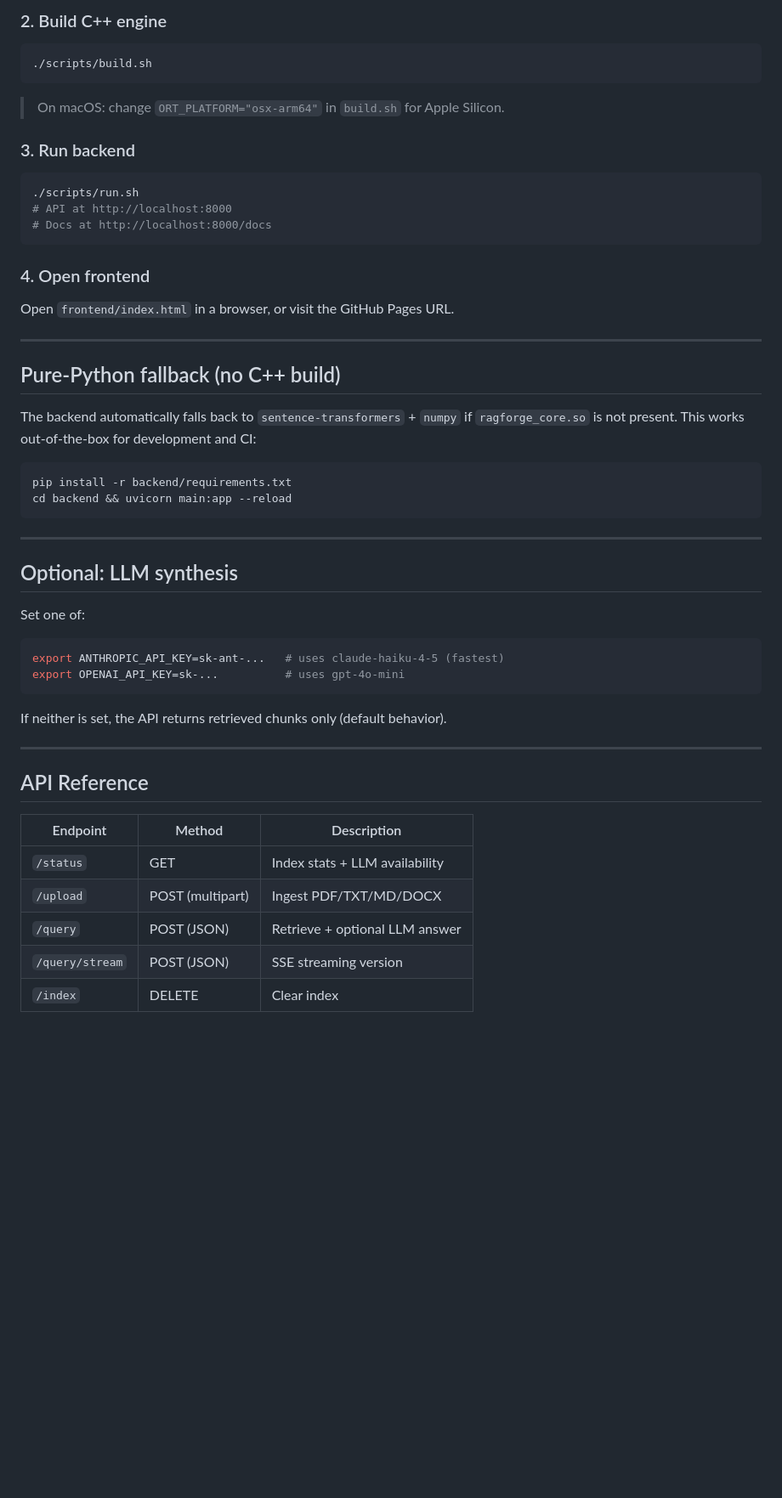
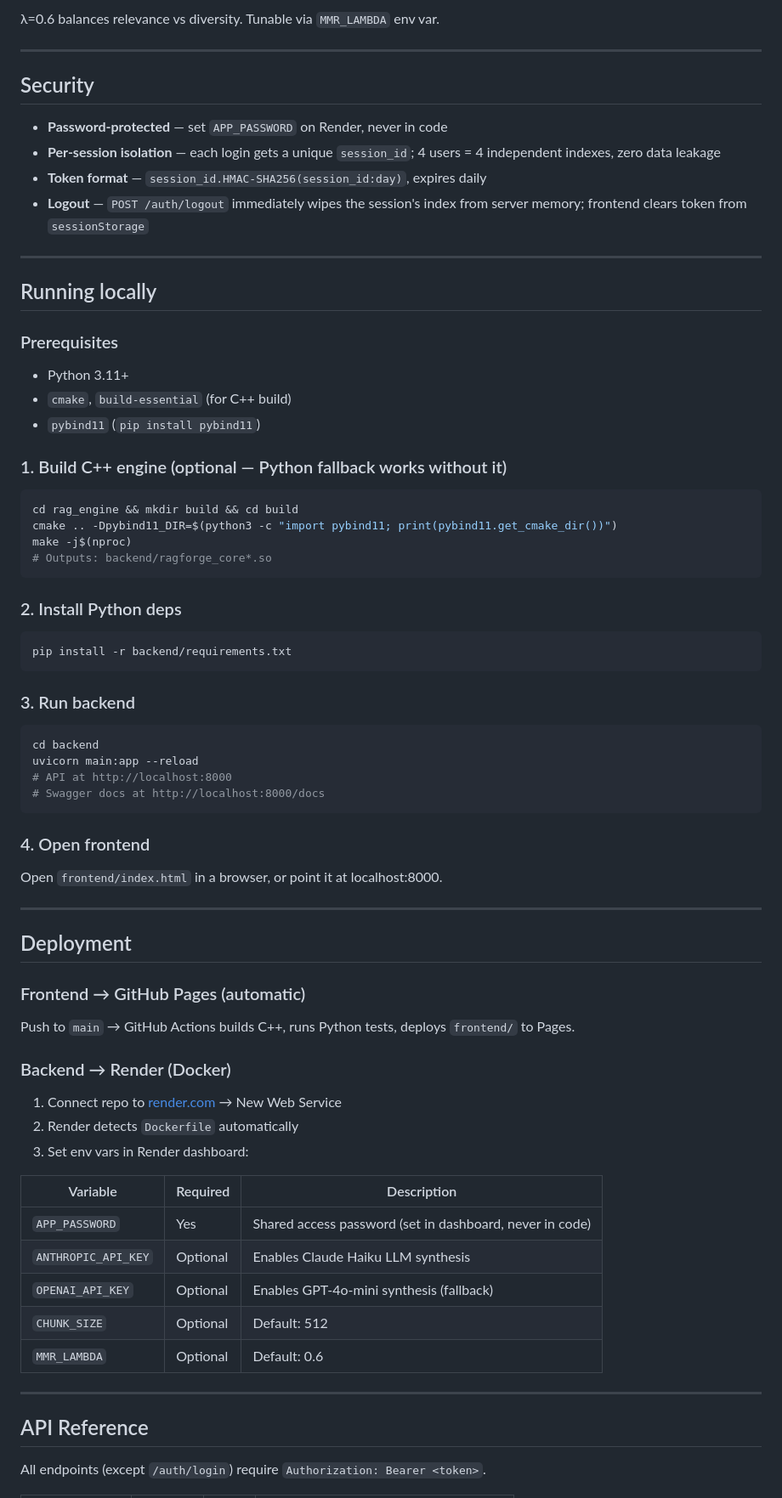
Before and after one commit to aman-24052001/RAGForge, a Markdown page: README.md, the part around one of its changes. Shown at 85% size. GitHub-like rendering; blank space fills up the shorter version.

````diff
--- a/README.md
+++ b/README.md
@@ -37,52 +64,72 @@ python scripts/download_model.py
 ```
 
-### 2. Build C++ engine
+λ=0.6 balances relevance vs diversity. Tunable via `MMR_LAMBDA` env var.
+
+---
+
+## Security
+
+- **Password-protected** — set `APP_PASSWORD` on Render, never in code
+- **Per-session isolation** — each login gets a unique `session_id`; 4 users = 4 independent indexes, zero data leakage
+- **Token format** — `session_id.HMAC-SHA256(session_id:day)`, expires daily
+- **Logout** — `POST /auth/logout` immediately wipes the session's index from server memory; frontend clears token from `sessionStorage`
+
+---
+
+## Running locally
+
+### Prerequisites
+- Python 3.11+
+- `cmake`, `build-essential` (for C++ build)
+- `pybind11` (`pip install pybind11`)
+
+### 1. Build C++ engine (optional — Python fallback works without it)
 ```bash
-./scripts/build.sh
+cd rag_engine && mkdir build && cd build
+cmake .. -Dpybind11_DIR=$(python3 -c "import pybind11; print(pybind11.get_cmake_dir())")
+make -j$(nproc)
+# Outputs: backend/ragforge_core*.so
 ```
-> On macOS: change `ORT_PLATFORM="osx-arm64"` in `build.sh` for Apple Silicon.
+
+### 2. Install Python deps
+```bash
+pip install -r backend/requirements.txt
+```
 
 ### 3. Run backend
 ```bash
-./scripts/run.sh
+cd backend
+uvicorn main:app --reload
 # API at http://localhost:8000
-# Docs at http://localhost:8000/docs
+# Swagger docs at http://localhost:8000/docs
 ```
 
 ### 4. Open frontend
-Open `frontend/index.html` in a browser, or visit the GitHub Pages URL.
+Open `frontend/index.html` in a browser, or point it at localhost:8000.
 
 ---
 
-## Pure-Python fallback (no C++ build)
+## Deployment
 
-The backend automatically falls back to `sentence-transformers` + `numpy` if `ragforge_core.so` is not present. This works out-of-the-box for development and CI:
+### Frontend → GitHub Pages (automatic)
+Push to `main` → GitHub Actions builds C++, runs Python tests, deploys `frontend/` to Pages.
 
-```bash
-pip install -r backend/requirements.txt
-cd backend && uvicorn main:app --reload
-```
+### Backend → Render (Docker)
+1. Connect repo to [render.com](https://render.com) → New Web Service
+2. Render detects `Dockerfile` automatically
+3. Set env vars in Render dashboard:
 
----
-
-## Optional: LLM synthesis
-
-Set one of:
-```bash
-export ANTHROPIC_API_KEY=sk-ant-...   # uses claude-haiku-4-5 (fastest)
-export OPENAI_API_KEY=sk-...          # uses gpt-4o-mini
-```
-If neither is set, the API returns retrieved chunks only (default behavior).
+| Variable | Required | Description |
+|----------|----------|-------------|
+| `APP_PASSWORD` | Yes | Shared access password (set in dashboard, never in code) |
+| `ANTHROPIC_API_KEY` | Optional | Enables Claude Haiku LLM synthesis |
+| `OPENAI_API_KEY` | Optional | Enables GPT-4o-mini synthesis (fallback) |
+| `CHUNK_SIZE` | Optional | Default: 512 |
+| `MMR_LAMBDA` | Optional | Default: 0.6 |
 
 ---
 
 ## API Reference
 
-| Endpoint | Method | Description |
-|----------|--------|-------------|
-| `/status` | GET | Index stats + LLM availability |
-| `/upload` | POST (multipart) | Ingest PDF/TXT/MD/DOCX |
-| `/query` | POST (JSON) | Retrieve + optional LLM answer |
-| `/query/stream` | POST (JSON) | SSE streaming version |
-| `/index` | DELETE | Clear index |
+All endpoints (except `/auth/login`) require `Authorization: Bearer <token>`.
 
````
Also changed, not shown: other parts of README.md (+110 -88 lines).
